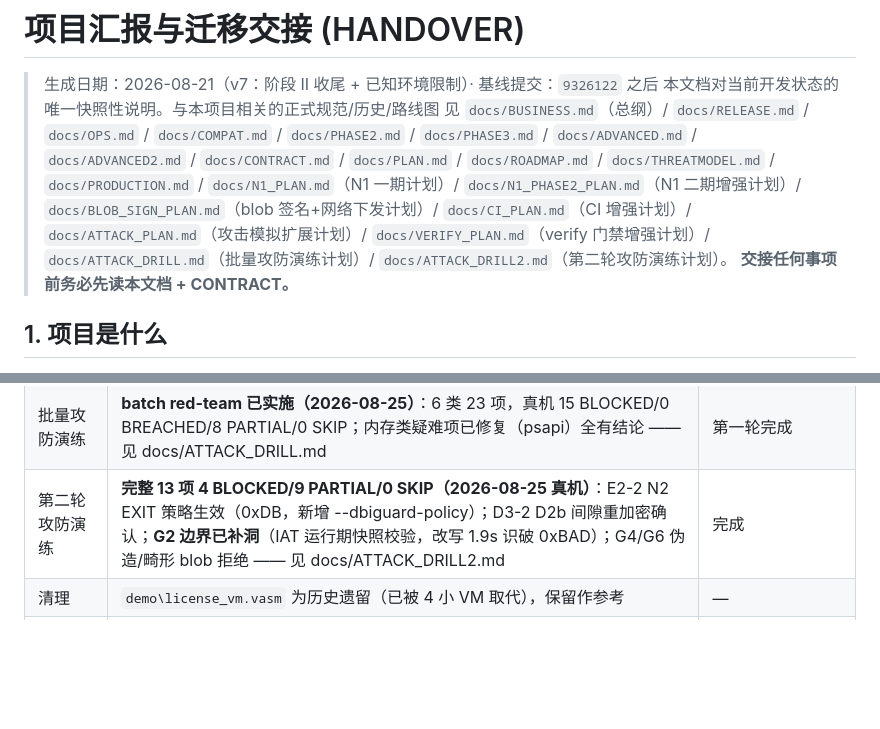
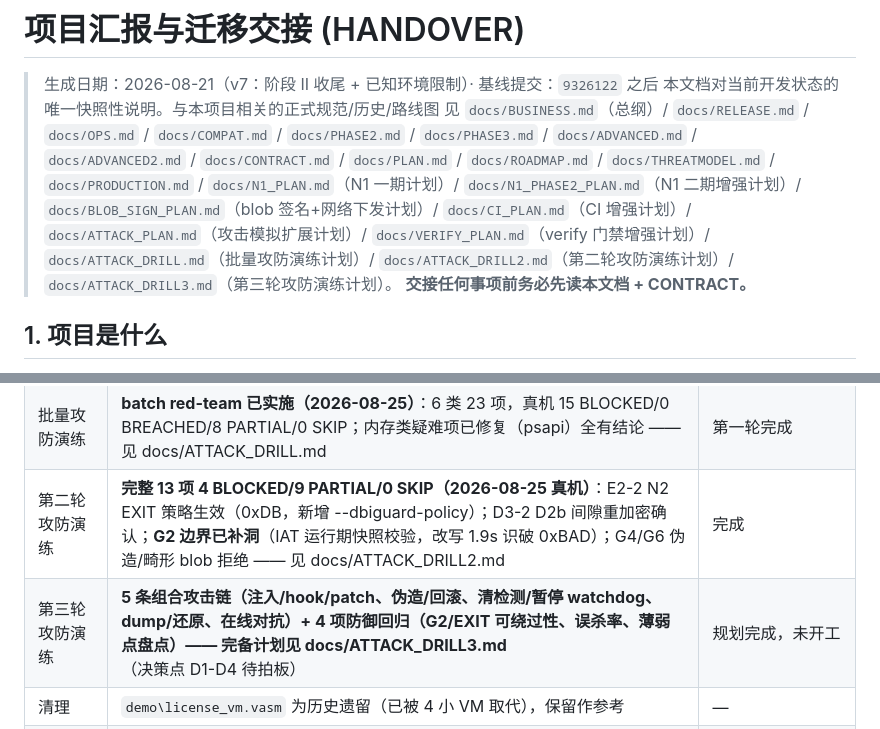
Before and after one commit to auui-LDAH/ShardVase, a Markdown page: docs/HANDOVER.md, 2 parts joined by grey strips. GitHub-like rendering; blank space fills up the shorter version.

```diff
--- a/docs/HANDOVER.md
+++ b/docs/HANDOVER.md
@@ -9,7 +9,7 @@
 > `docs/N1_PHASE2_PLAN.md`（N1 二期增强计划）/ `docs/BLOB_SIGN_PLAN.md`（blob 签名+网络下发计划）/
 > `docs/CI_PLAN.md`（CI 增强计划）/ `docs/ATTACK_PLAN.md`（攻击模拟扩展计划）/
 > `docs/VERIFY_PLAN.md`（verify 门禁增强计划）/ `docs/ATTACK_DRILL.md`（批量攻防演练计划）/
-> `docs/ATTACK_DRILL2.md`（第二轮攻防演练计划）。
+> `docs/ATTACK_DRILL2.md`（第二轮攻防演练计划）/ `docs/ATTACK_DRILL3.md`（第三轮攻防演练计划）。
 > **交接任何事项前务必先读本文档 + CONTRACT。**
 
 ## 1. 项目是什么
@@ -161,6 +161,7 @@ python tests\attacks.py
 | 攻击模拟扩展 | **A8-A12 已实现（2026-08-22）**；**2026-08-24 真机 A1-A12 全 PASS**（含 A8/A9/A12 进程类）—— 见 docs/ATTACK_PLAN.md | 完成 |
 | 批量攻防演练 | **batch red-team 已实施（2026-08-25）**：6 类 23 项，真机 15 BLOCKED/0 BREACHED/8 PARTIAL/0 SKIP；内存类疑难项已修复（psapi）全有结论 —— 见 docs/ATTACK_DRILL.md | 第一轮完成 |
 | 第二轮攻防演练 | **完整 13 项 4 BLOCKED/9 PARTIAL/0 SKIP（2026-08-25 真机）**：E2-2 N2 EXIT 策略生效（0xDB，新增 --dbiguard-policy）；D3-2 D2b 间隙重加密确认；**G2 边界已补洞**（IAT 运行期快照校验，改写 1.9s 识破 0xBAD）；G4/G6 伪造/畸形 blob 拒绝 —— 见 docs/ATTACK_DRILL2.md | 完成 |
+| 第三轮攻防演练 | **5 条组合攻击链（注入/hook/patch、伪造/回滚、清检测/暂停 watchdog、dump/还原、在线对抗）+ 4 项防御回归（G2/EXIT 可绕过性、误杀率、薄弱点盘点）—— 完备计划见 docs/ATTACK_DRILL3.md**（决策点 D1-D4 待拍板） | 规划完成，未开工 |
 | 清理 | `demo\license_vm.vasm` 为历史遗留（已被 4 小 VM 取代），保留作参考 | — |
 | verify 增强 | **verify.ps1 已同步 protchain 保护链断言（2026-08-22）**：本地门禁=CI 门禁；附带修复 example 适配 BLOB_SIGN（容器移 selfcrypt.c + pack/revoke --sign）—— 见 docs/VERIFY_PLAN.md | 完成 |
 
```
Also changed, not shown: docs/ATTACK_DRILL3.md (added, +152 -0 lines).
